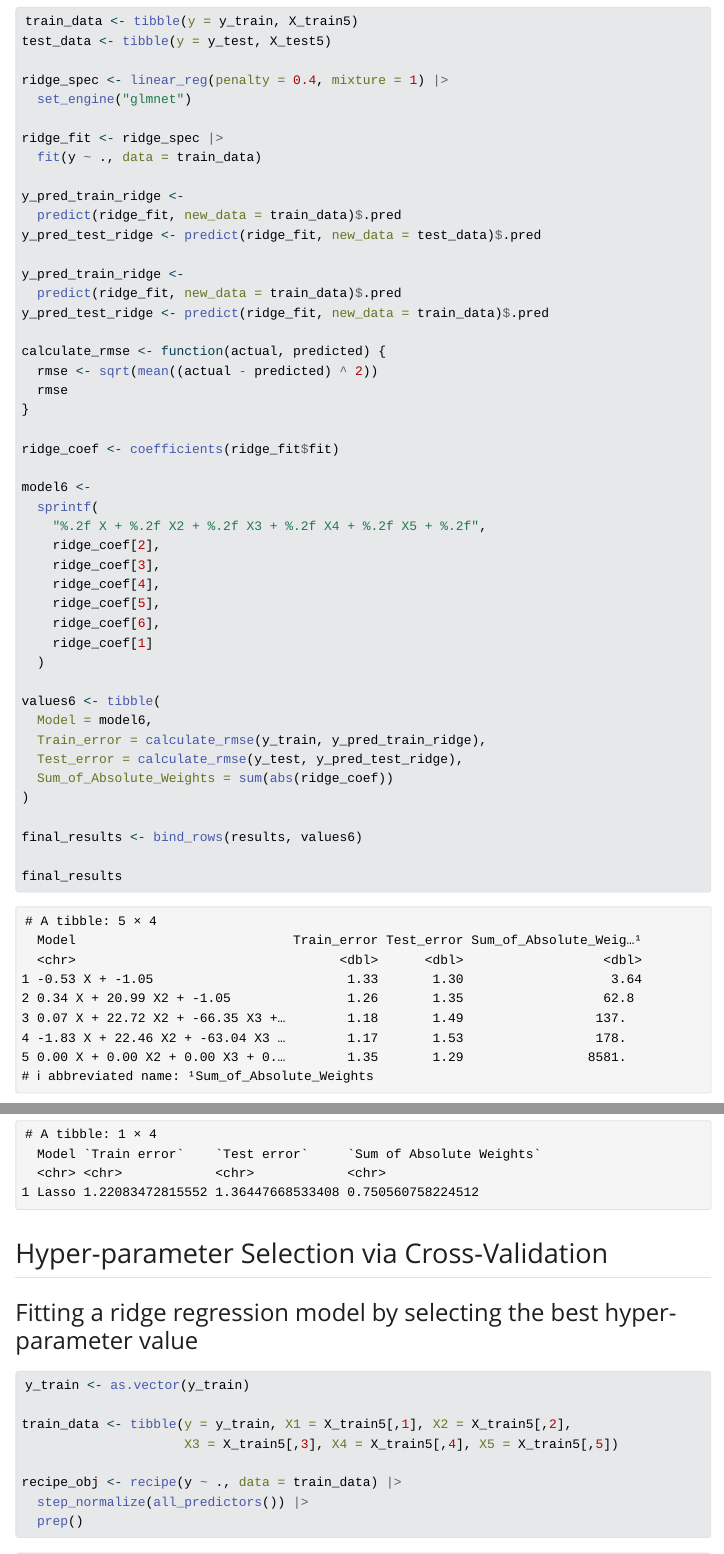
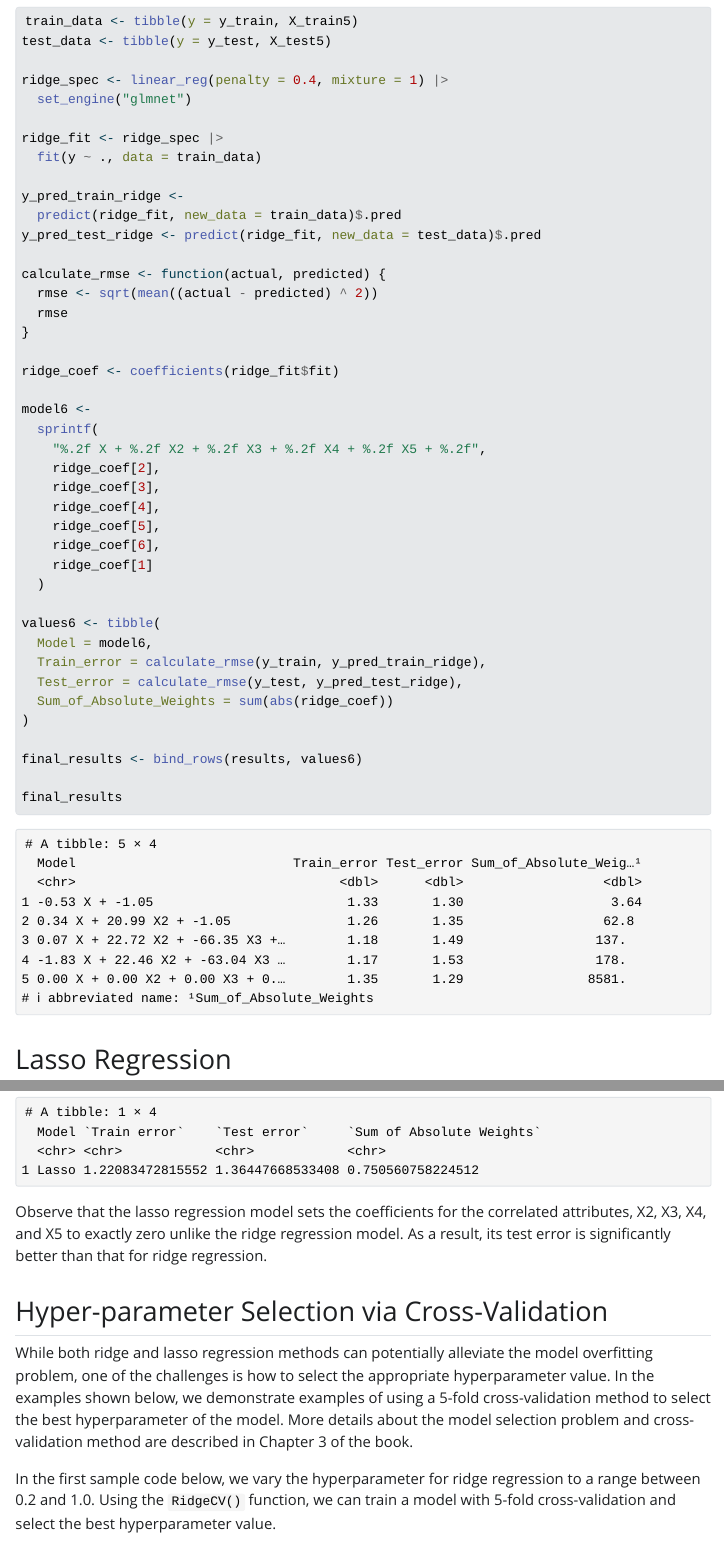
Before and after one commit to INFO-523-Exercises/r-python-exercise4-bharath03-a, a Quarto document (r-exercise-4.qmd): the page in a window 1100 px wide, from 11460 px down, and a second part further down, joined at a grey line. The pictures show the output file r-exercise-4.html that the author committed with the source, opened offline; Quarto's library style sheets are replaced by a plain one without menus; long lines of code are wrapped.

Commit message:
Final Submission

````diff
--- a/r-exercise-4.qmd
+++ b/r-exercise-4.qmd
@@ -396,10 +396,6 @@ y_pred_train_ridge <-
   predict(ridge_fit, new_data = train_data)$.pred
 y_pred_test_ridge <- predict(ridge_fit, new_data = test_data)$.pred
 
-y_pred_train_ridge <-
-  predict(ridge_fit, new_data = train_data)$.pred
-y_pred_test_ridge <- predict(ridge_fit, new_data = train_data)$.pred
-
 calculate_rmse <- function(actual, predicted) {
   rmse <- sqrt(mean((actual - predicted) ^ 2))
   rmse
@@ -500,7 +496,13 @@ lasso_results <- tibble(
 lasso_results
 ```
 
+Observe that the lasso regression model sets the coefficients for the correlated attributes, X2, X3, X4, and X5 to exactly zero unlike the ridge regression model. As a result, its test error is significantly better than that for ridge regression.
+
 ## Hyper-parameter Selection via Cross-Validation
+
+While both ridge and lasso regression methods can potentially alleviate the model overfitting problem, one of the challenges is how to select the appropriate hyperparameter value. In the examples shown below, we demonstrate examples of using a 5-fold cross-validation method to select the best hyperparameter of the model. More details about the model selection problem and cross-validation method are described in Chapter 3 of the book.
+
+In the first sample code below, we vary the hyperparameter for ridge regression to a range between 0.2 and 1.0. Using the `RidgeCV()` function, we can train a model with 5-fold cross-validation and select the best hyperparameter value.
 
 ### Fitting a ridge regression model by selecting the best hyper-parameter value
 
````
Also changed, not shown: r-exercise-4.html.
